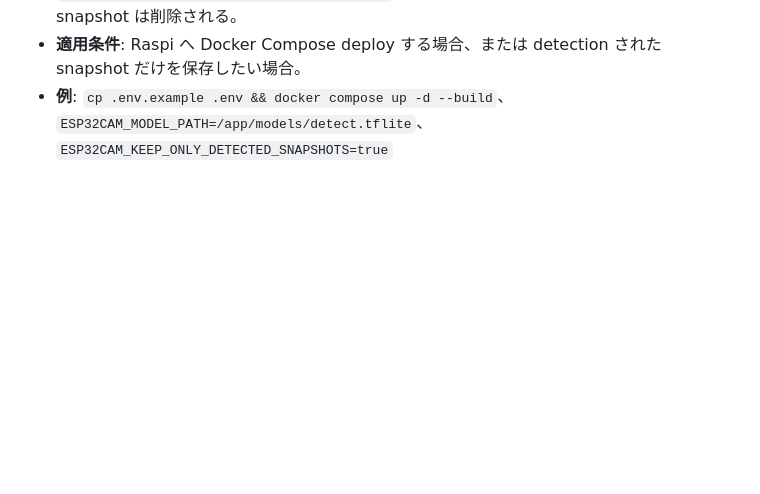
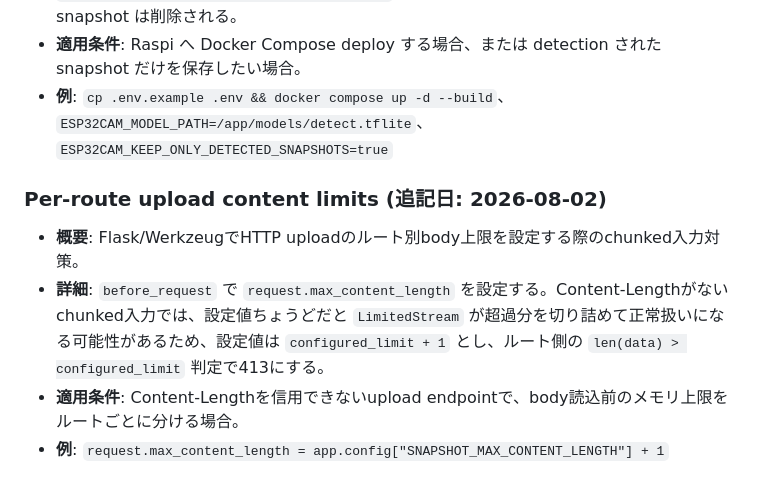
Before and after one commit to 1222-takeshi/server_for_esp32cam, a Markdown page: AGENTS.md, the part around the change. Rendered like a GitHub page; blank space fills up the shorter version.

Commit message:
docs: record per-route upload limit guidance

```diff
--- a/AGENTS.md
+++ b/AGENTS.md
@@ -134,3 +134,9 @@ Julesがタスクを遂行する上で遵守すべき基本方針は以下の通
 - **詳細**: Raspi/古い Docker Compose では object 形式の `env_file` が失敗する場合があるため、`.env` を作成したうえで string 形式の `env_file` を使う。TFLite モデルは host の `./models/` に置き、Compose で `/app/models` に read-only mount する。`ESP32CAM_KEEP_ONLY_DETECTED_SNAPSHOTS=true` の場合、推論成功かつ detection 0 件の snapshot は削除される。
 - **適用条件**: Raspi へ Docker Compose deploy する場合、または detection された snapshot だけを保存したい場合。
 - **例**: `cp .env.example .env && docker compose up -d --build`、`ESP32CAM_MODEL_PATH=/app/models/detect.tflite`、`ESP32CAM_KEEP_ONLY_DETECTED_SNAPSHOTS=true`
+
+### Per-route upload content limits (追記日: 2026-08-02)
+- **概要**: Flask/WerkzeugでHTTP uploadのルート別body上限を設定する際のchunked入力対策。
+- **詳細**: `before_request` で `request.max_content_length` を設定する。Content-Lengthがないchunked入力では、設定値ちょうどだと `LimitedStream` が超過分を切り詰めて正常扱いになる可能性があるため、設定値は `configured_limit + 1` とし、ルート側の `len(data) > configured_limit` 判定で413にする。
+- **適用条件**: Content-Lengthを信用できないupload endpointで、body読込前のメモリ上限をルートごとに分ける場合。
+- **例**: `request.max_content_length = app.config["SNAPSHOT_MAX_CONTENT_LENGTH"] + 1`
```
